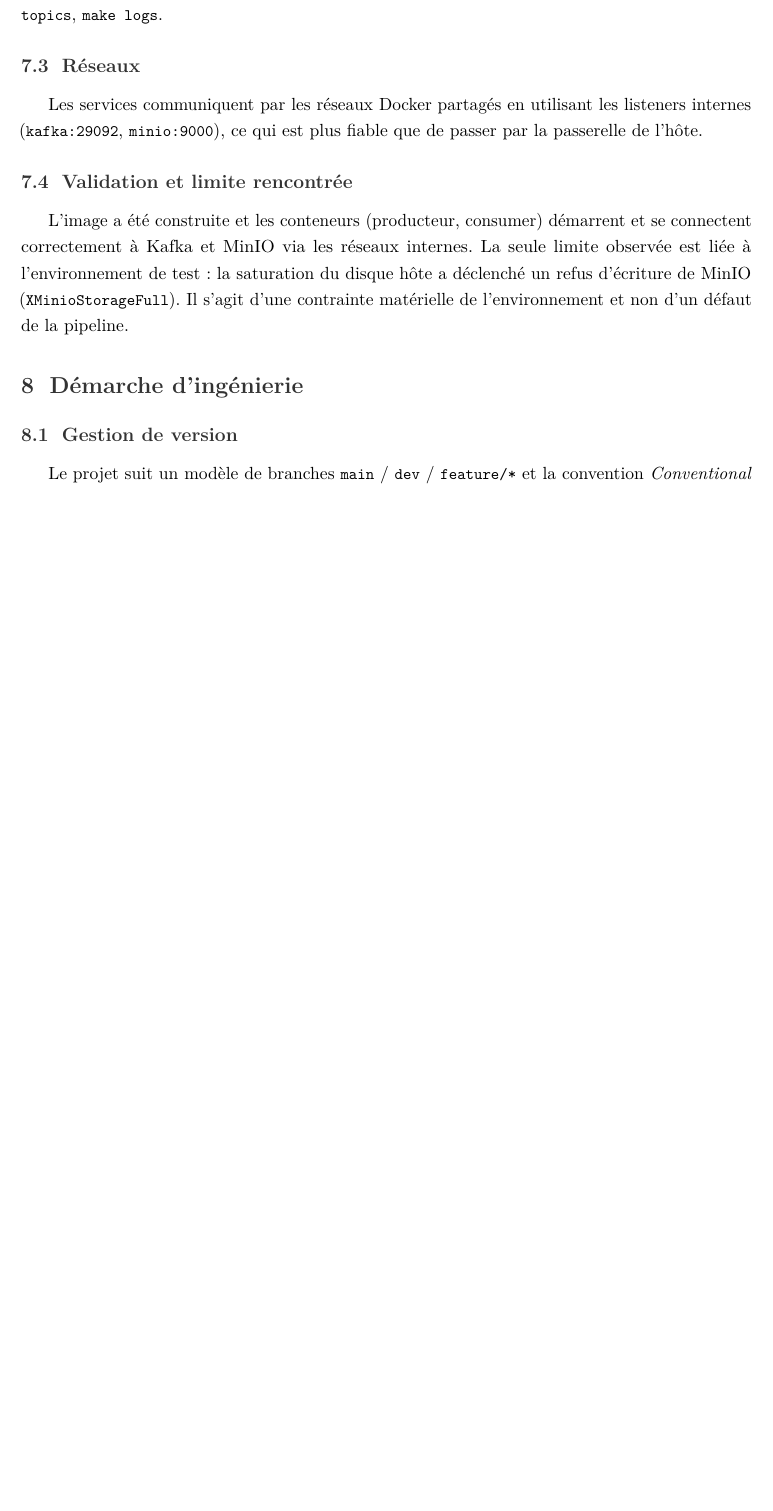
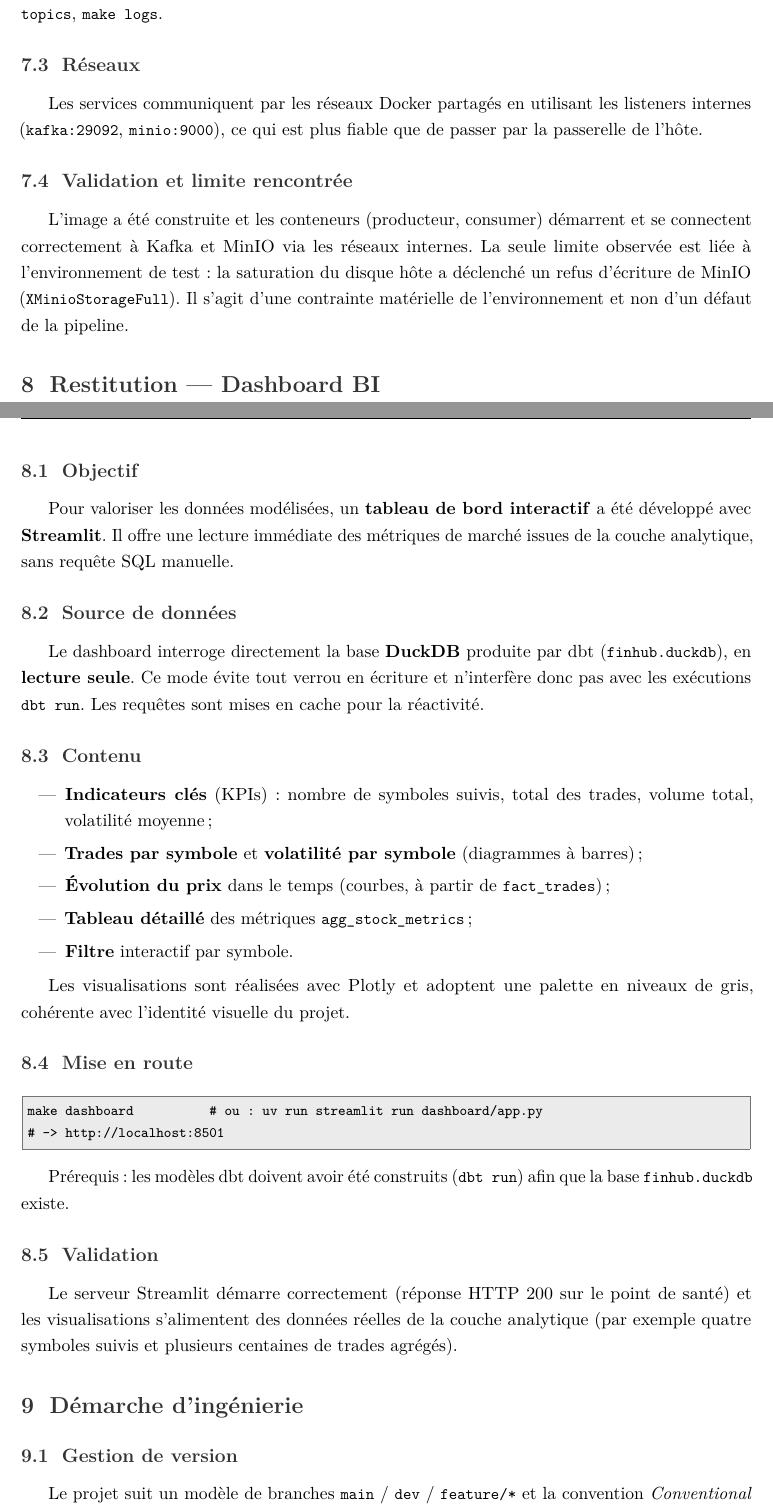
Before and after one commit to SalimDiallo/PipelineFinhubStreamingData, a LaTeX document (rapport/rapport.tex): part of page 10 of 11 before the commit and two parts of pages 10 and 11 of 13 after it, the two joined at a grey line, cut so that both start at the same text, the shorter picture padded with empty space. Compiled offline with pdfLaTeX.

Commit message:
feat(dashboard): cible make dashboard et section BI du rapport
- Makefile : cible `make dashboard` (lance Streamlit sur :8501)
- rapport : section "Restitution — Dashboard BI" + MAJ flux, pile, arborescence
- .gitignore : artefacts de compilation LaTeX

Co-Authored-By: Claude Opus 4.8 <noreply@anthropic.com>

```diff
--- a/rapport/rapport.tex
+++ b/rapport/rapport.tex
@@ -496,6 +500,56 @@ s'agit d'une contrainte matérielle de l'environnement et non d'un défaut de la
 pipeline.
 
 % ==================================================================
+\section{Restitution — Dashboard BI}
+% ==================================================================
+
+\subsection{Objectif}
+
+Pour valoriser les données modélisées, un \textbf{tableau de bord interactif} a
+été développé avec \textbf{Streamlit}. Il offre une lecture immédiate des
+métriques de marché issues de la couche analytique, sans requête SQL manuelle.
+
+\subsection{Source de données}
+
+Le dashboard interroge directement la base \textbf{DuckDB} produite par dbt
+(\code{finhub.duckdb}), en \textbf{lecture seule}. Ce mode évite tout verrou en
+écriture et n'interfère donc pas avec les exécutions \code{dbt run}. Les
+requêtes sont mises en cache pour la réactivité.
+
+\subsection{Contenu}
+
+\begin{itemize}
+  \item \textbf{Indicateurs clés} (KPIs) : nombre de symboles suivis, total des
+        trades, volume total, volatilité moyenne ;
+  \item \textbf{Trades par symbole} et \textbf{volatilité par symbole}
+        (diagrammes à barres) ;
+  \item \textbf{Évolution du prix} dans le temps (courbes, à partir de
+        \code{fact\_trades}) ;
+  \item \textbf{Tableau détaillé} des métriques \code{agg\_stock\_metrics} ;
+  \item \textbf{Filtre} interactif par symbole.
+\end{itemize}
+
+Les visualisations sont réalisées avec Plotly et adoptent une palette en
+niveaux de gris, cohérente avec l'identité visuelle du projet.
+
+\subsection{Mise en route}
+
+\begin{lstlisting}
+make dashboard          # ou : uv run streamlit run dashboard/app.py
+# -> http://localhost:8501
+\end{lstlisting}
+
+Prérequis : les modèles dbt doivent avoir été construits (\code{dbt run}) afin
+que la base \code{finhub.duckdb} existe.
+
+\subsection{Validation}
+
+Le serveur Streamlit démarre correctement (réponse HTTP~200 sur le point de
+santé) et les visualisations s'alimentent des données réelles de la couche
+analytique (par exemple quatre symboles suivis et plusieurs centaines de trades
+agrégés).
+
+% ==================================================================
 \section{Démarche d'ingénierie}
 % ==================================================================
 
```
Also changed, not shown: Makefile, rapport/rapport.tex (7 more changed lines), 1 other file.
